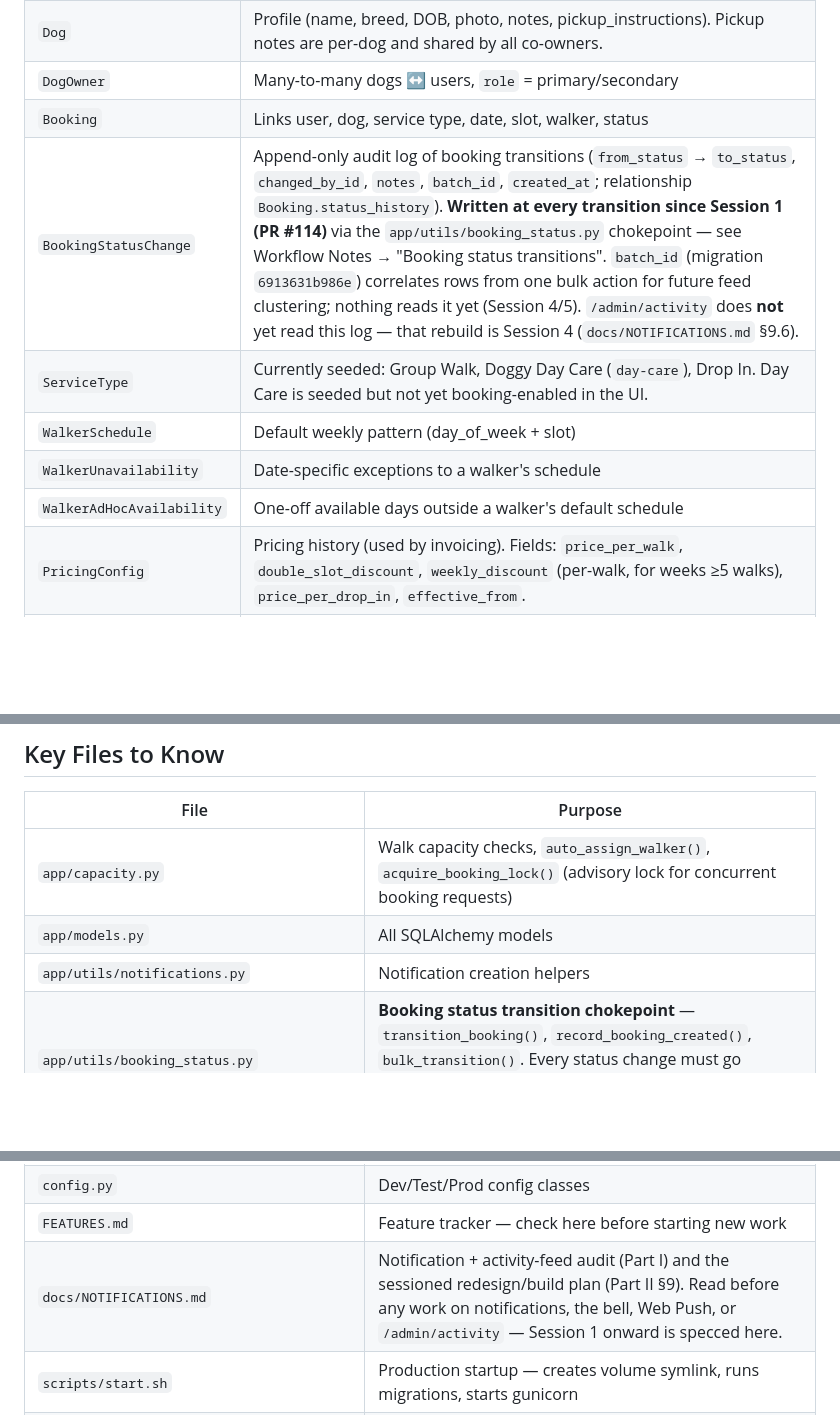
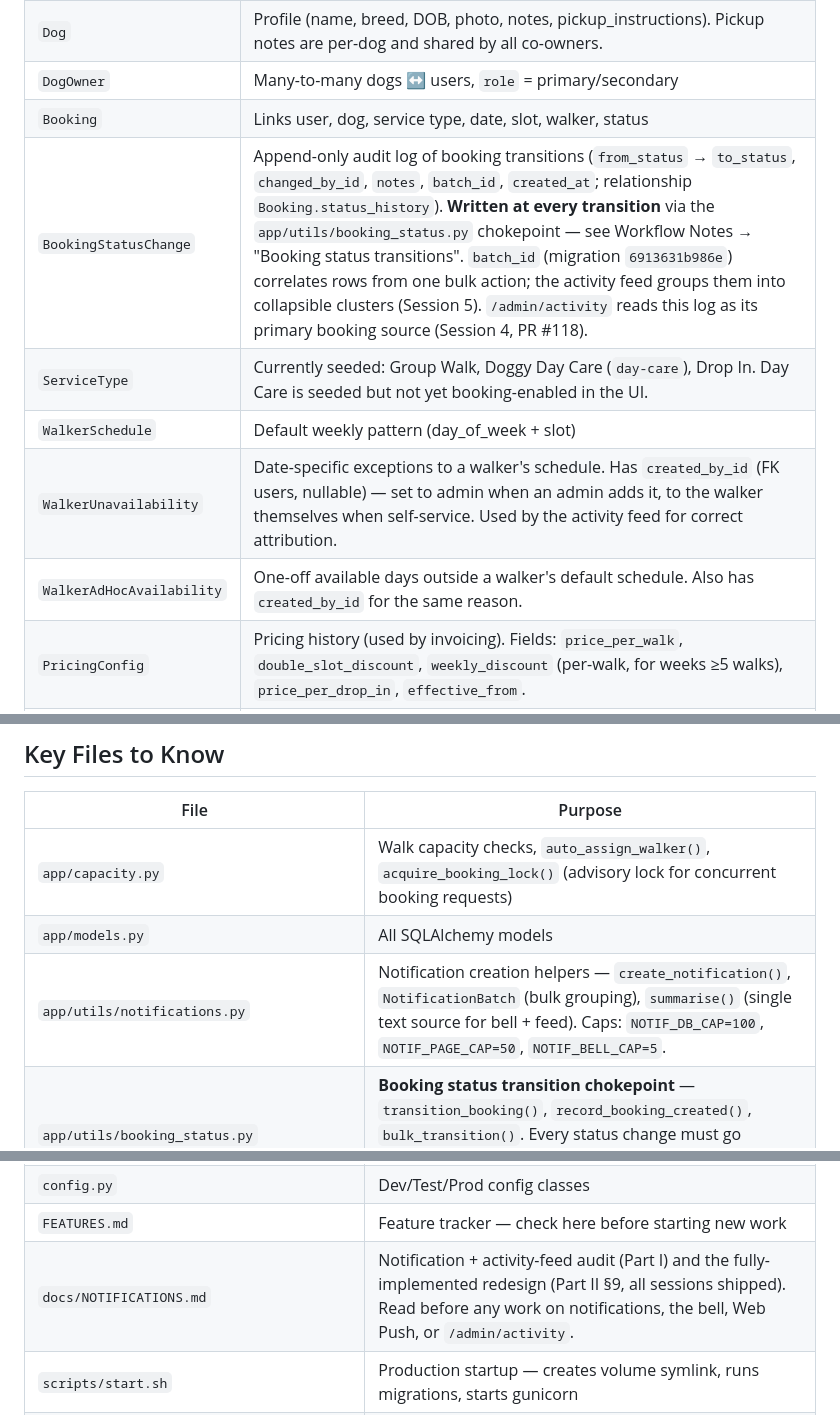
Before and after one commit to MarcusGrazette/dogboxx-booking-app, a Markdown page: CLAUDE.md, 3 parts joined by grey strips. GitHub-like rendering; blank space fills up the shorter version.

Commit message:
Docs: mark notifications.md fully complete; update CLAUDE.md for shipped sessions

```diff
--- a/CLAUDE.md
+++ b/CLAUDE.md
@@ -72,11 +72,11 @@ run.py                 App entry point + Flask CLI commands (create-admin, make-
 | `Dog` | Profile (name, breed, DOB, photo, notes, pickup_instructions). Pickup notes are per-dog and shared by all co-owners. |
 | `DogOwner` | Many-to-many dogs ↔ users, `role` = primary/secondary |
 | `Booking` | Links user, dog, service type, date, slot, walker, status |
-| `BookingStatusChange` | Append-only audit log of booking transitions (`from_status` → `to_status`, `changed_by_id`, `notes`, `batch_id`, `created_at`; relationship `Booking.status_history`). **Written at every transition since Session 1 (PR #114)** via the `app/utils/booking_status.py` chokepoint — see Workflow Notes → "Booking status transitions". `batch_id` (migration `6913631b986e`) correlates rows from one bulk action for future feed clustering; nothing reads it yet (Session 4/5). `/admin/activity` does **not** yet read this log — that rebuild is Session 4 (`docs/NOTIFICATIONS.md` §9.6). |
+| `BookingStatusChange` | Append-only audit log of booking transitions (`from_status` → `to_status`, `changed_by_id`, `notes`, `batch_id`, `created_at`; relationship `Booking.status_history`). **Written at every transition** via the `app/utils/booking_status.py` chokepoint — see Workflow Notes → "Booking status transitions". `batch_id` (migration `6913631b986e`) correlates rows from one bulk action; the activity feed groups them into collapsible clusters (Session 5). `/admin/activity` reads this log as its primary booking source (Session 4, PR #118). |
 | `ServiceType` | Currently seeded: Group Walk, Doggy Day Care (`day-care`), Drop In. Day Care is seeded but not yet booking-enabled in the UI. |
 | `WalkerSchedule` | Default weekly pattern (day_of_week + slot) |
-| `WalkerUnavailability` | Date-specific exceptions to a walker's schedule |
-| `WalkerAdHocAvailability` | One-off available days outside a walker's default schedule |
+| `WalkerUnavailability` | Date-specific exceptions to a walker's schedule. Has `created_by_id` (FK users, nullable) — set to admin when an admin adds it, to the walker themselves when self-service. Used by the activity feed for correct attribution. |
+| `WalkerAdHocAvailability` | One-off available days outside a walker's default schedule. Also has `created_by_id` for the same reason. |
 | `PricingConfig` | Pricing history (used by invoicing). Fields: `price_per_walk`, `double_slot_discount`, `weekly_discount` (per-walk, for weeks ≥5 walks), `price_per_drop_in`, `effective_from`. |
 | `DailyMessage` | Admin-authored announcements shown to walkers on the pickup list. |
 | `Closure` | Date on which DogBoxx is closed. Creating a closure rejects new bookings on that date and cancels existing active ones (with notifications). |
@@ -192,7 +192,7 @@ flask seed-service-types  # seed Group Walk / Drop In / Day Care service types (
 |---|---|
 | `app/capacity.py` | Walk capacity checks, `auto_assign_walker()`, `acquire_booking_lock()` (advisory lock for concurrent booking requests) |
 | `app/models.py` | All SQLAlchemy models |
-| `app/utils/notifications.py` | Notification creation helpers |
+| `app/utils/notifications.py` | Notification creation helpers — `create_notification()`, `NotificationBatch` (bulk grouping), `summarise()` (single text source for bell + feed). Caps: `NOTIF_DB_CAP=100`, `NOTIF_PAGE_CAP=50`, `NOTIF_BELL_CAP=5`. |
 | `app/utils/booking_status.py` | **Booking status transition chokepoint** — `transition_booking()`, `record_booking_created()`, `bulk_transition()`. Every status change must go through here (writes the `BookingStatusChange` audit row). See Workflow Notes. |
 | `app/utils/broadcasts.py` | Broadcast recipient resolution (`resolve_recipients`, `scope_slot_label`) — used by `/admin/broadcasts` |
 | `app/utils/webpush.py` | Web Push delivery helpers (VAPID-signed push to stored `PushSubscription` rows) |
@@ -201,7 +201,7 @@ flask seed-service-types  # seed Group Walk / Drop In / Day Care service types (
 | `run.py` | App entry point + Flask CLI commands (`create-admin`, `make-walker`, `seed-service-types`) |
 | `config.py` | Dev/Test/Prod config classes |
 | `FEATURES.md` | Feature tracker — check here before starting new work |
-| `docs/NOTIFICATIONS.md` | Notification + activity-feed audit (Part I) and the sessioned redesign/build plan (Part II §9). Read before any work on notifications, the bell, Web Push, or `/admin/activity` — Session 1 onward is specced here. |
+| `docs/NOTIFICATIONS.md` | Notification + activity-feed audit (Part I) and the fully-implemented redesign (Part II §9, all sessions shipped). Read before any work on notifications, the bell, Web Push, or `/admin/activity`. |
 | `scripts/start.sh` | Production startup — creates volume symlink, runs migrations, starts gunicorn |
 | `railway.toml` | Railway project config — `startCommand` calls `scripts/start.sh` |
 
```
Also changed, not shown: other parts of CLAUDE.md (+2 -1 lines), docs/NOTIFICATIONS.md (+10 -8 lines).
